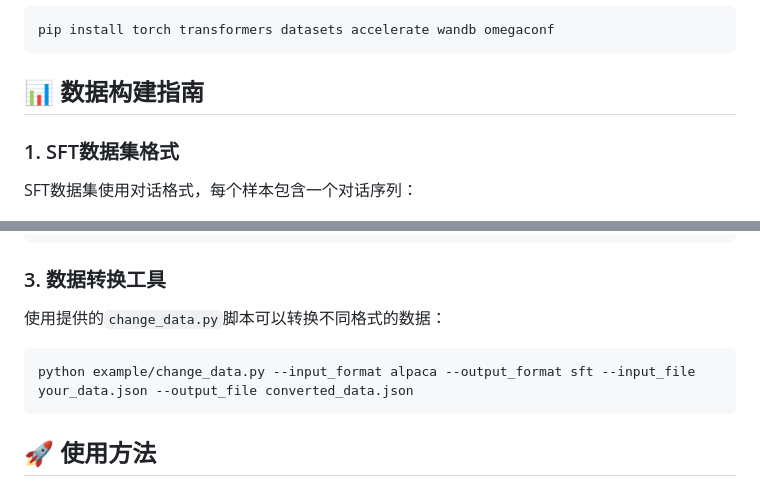
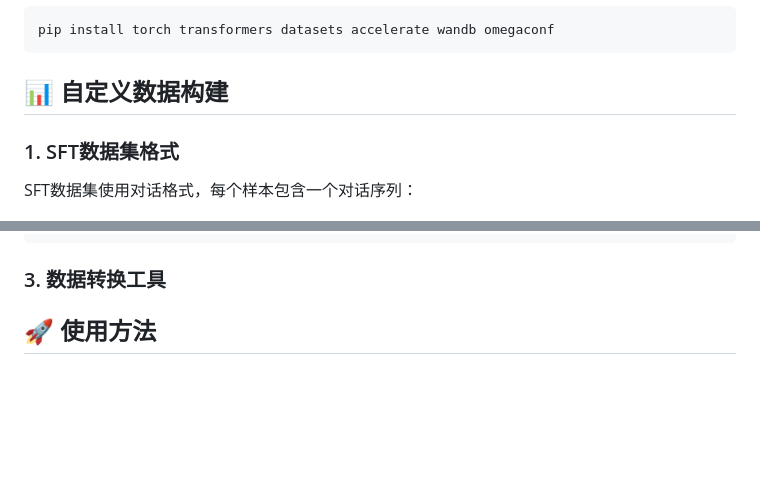
Before and after one commit to zht8506/Minimal-LLM-Alignment, a Markdown page: README_zh.md, 2 parts joined by grey strips. Rendered like a GitHub page; blank space fills up the shorter version.

````diff
--- a/README_zh.md
+++ b/README_zh.md
@@ -16,7 +16,7 @@
 pip install torch transformers datasets accelerate wandb omegaconf
 ```
 
-## 📊 数据构建指南
+## 📊 自定义数据构建
 
 ### 1. SFT数据集格式
 
@@ -72,12 +72,6 @@ DPO数据集包含偏好对比信息，每个样本包含：
 ```
 
 ### 3. 数据转换工具
-
-使用提供的`change_data.py`脚本可以转换不同格式的数据：
-
-```bash
-python example/change_data.py --input_format alpaca --output_format sft --input_file your_data.json --output_file converted_data.json
-```
 
 ## 🚀 使用方法
 
````
